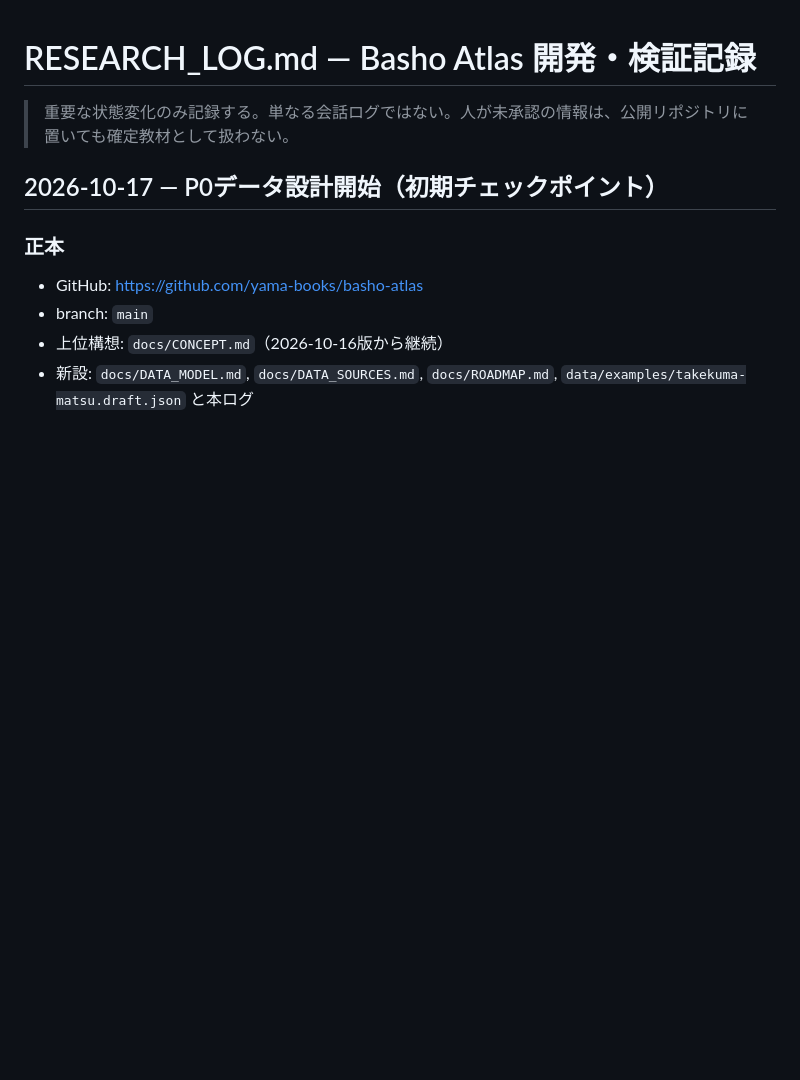
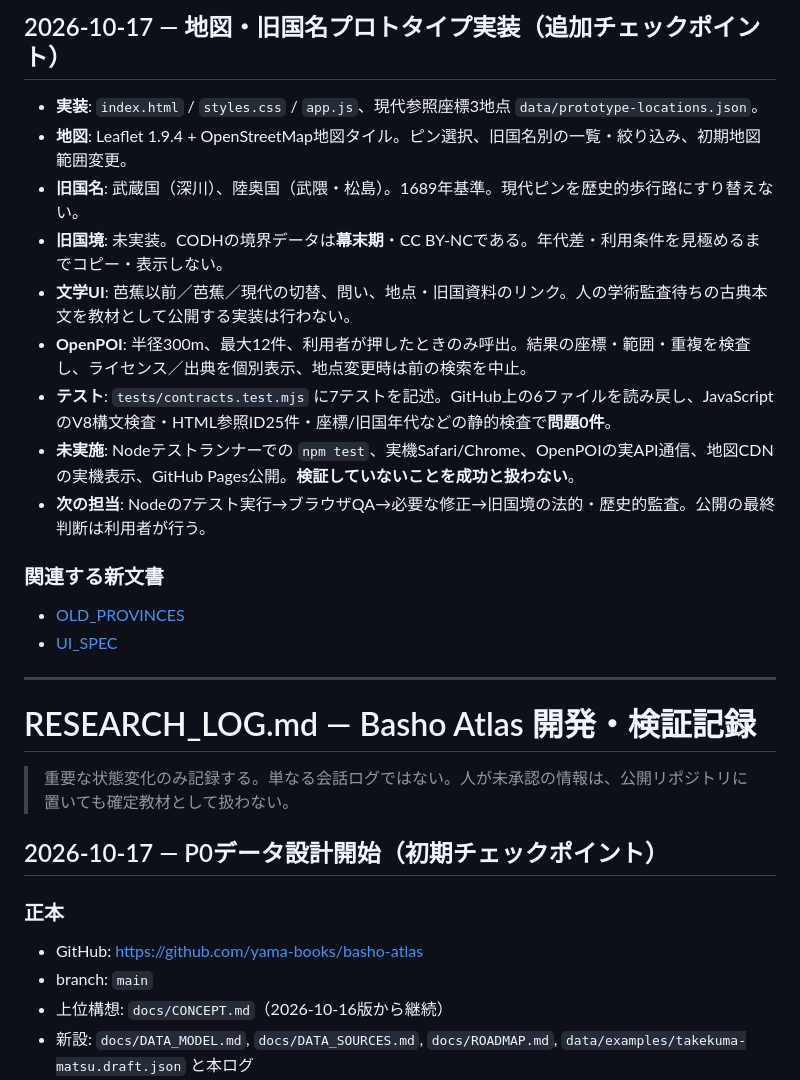
Before and after one commit to yama-books/basho-atlas, a Markdown page: docs/RESEARCH_LOG.md, the part around the change. GitHub-like rendering; blank space fills up the shorter version.

Commit message:
docs: synchronize prototype map/province status and review gates

```diff
--- a/docs/RESEARCH_LOG.md
+++ b/docs/RESEARCH_LOG.md
@@ -1,3 +1,21 @@
+## 2026-10-17 — 地図・旧国名プロトタイプ実装（追加チェックポイント）
+
+- **実装**: `index.html` / `styles.css` / `app.js`、現代参照座標3地点 `data/prototype-locations.json`。
+- **地図**: Leaflet 1.9.4 + OpenStreetMap地図タイル。ピン選択、旧国名別の一覧・絞り込み、初期地図範囲変更。
+- **旧国名**: 武蔵国（深川）、陸奥国（武隈・松島）。1689年基準。現代ピンを歴史的歩行路にすり替えない。
+- **旧国境**: 未実装。CODHの境界データは**幕末期**・CC BY-NCである。年代差・利用条件を見極めるまでコピー・表示しない。
+- **文学UI**: 芭蕉以前／芭蕉／現代の切替、問い、地点・旧国資料のリンク。人の学術監査待ちの古典本文を教材として公開する実装は行わない。
+- **OpenPOI**: 半径300m、最大12件、利用者が押したときのみ呼出。結果の座標・範囲・重複を検査し、ライセンス／出典を個別表示、地点変更時は前の検索を中止。
+- **テスト**: `tests/contracts.test.mjs` に7テストを記述。GitHub上の6ファイルを読み戻し、JavaScriptのV8構文検査・HTML参照ID25件・座標/旧国年代などの静的検査で**問題0件**。
+- **未実施**: Nodeテストランナーでの `npm test`、実機Safari/Chrome、OpenPOIの実API通信、地図CDNの実機表示、GitHub Pages公開。**検証していないことを成功と扱わない**。
+- **次の担当**: Nodeの7テスト実行→ブラウザQA→必要な修正→旧国境の法的・歴史的監査。公開の最終判断は利用者が行う。
+
+### 関連する新文書
+- [OLD_PROVINCES](OLD_PROVINCES.md)
+- [UI_SPEC](UI_SPEC.md)
+
+---
+
 # RESEARCH_LOG.md — Basho Atlas 開発・検証記録
 
 > 重要な状態変化のみ記録する。単なる会話ログではない。人が未承認の情報は、公開リポジトリに置いても確定教材として扱わない。
```
